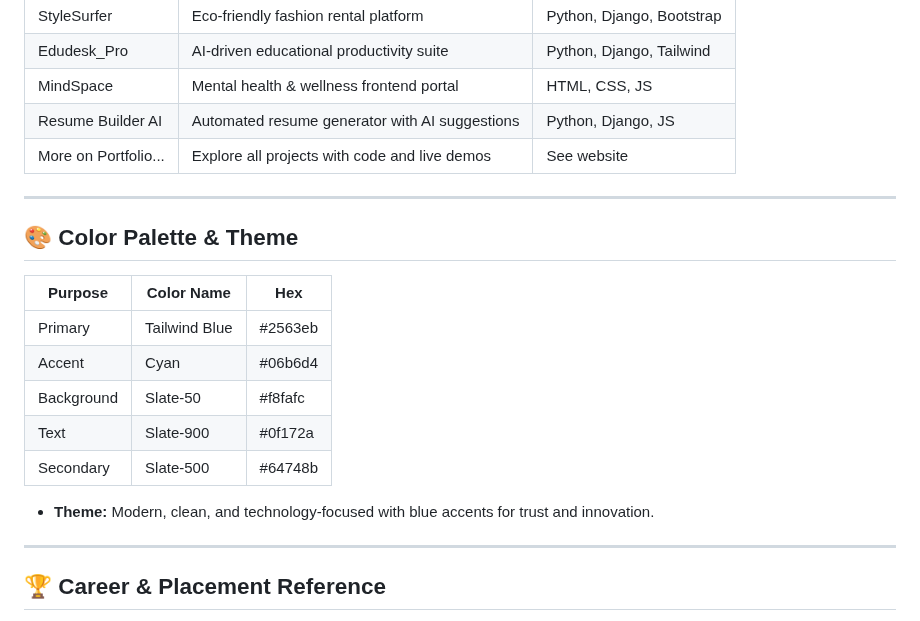
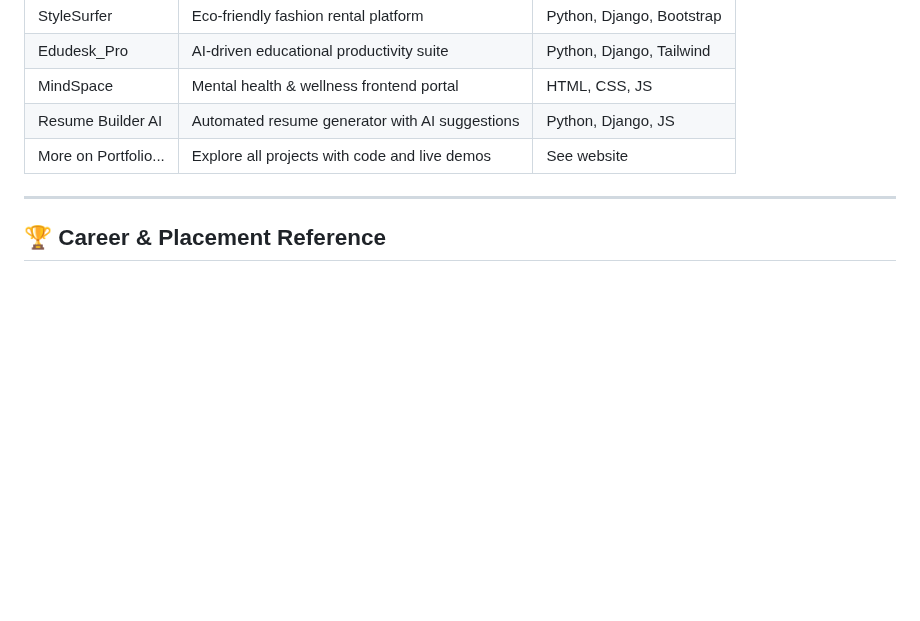
Before and after one commit to Harshad-Soyaliya/Harshad-Soyaliya-Portfolio, a Markdown page: README.md, the part around the change. GitHub-like rendering; blank space fills up the shorter version.

```diff
--- a/README.md
+++ b/README.md
@@ -51,19 +51,7 @@ Hi, I'm **Harshad Soyaliya**, a passionate Full-Stack AI Engineer and Computer E
 | Resume Builder AI    | Automated resume generator with AI suggestions   | Python, Django, JS          |
 | More on Portfolio... | Explore all projects with code and live demos    | See website                 |
 
----
 
-## 🎨 Color Palette & Theme
-
-| Purpose     | Color Name     | Hex      |
-|-------------|---------------|----------|
-| Primary     | Tailwind Blue | #2563eb  |
-| Accent      | Cyan          | #06b6d4  |
-| Background  | Slate-50      | #f8fafc  |
-| Text        | Slate-900     | #0f172a  |
-| Secondary   | Slate-500     | #64748b  |
-
-- **Theme:** Modern, clean, and technology-focused with blue accents for trust and innovation.
 
 ---
 
```
